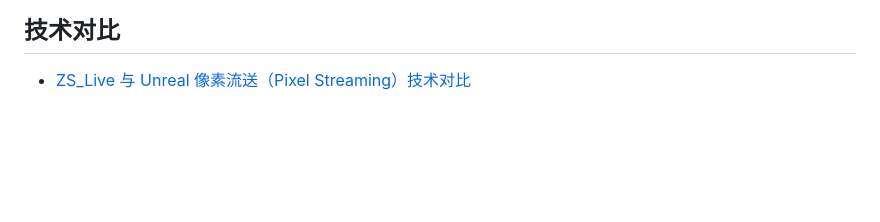
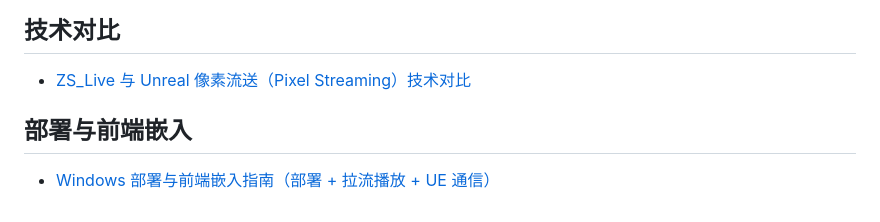
Before and after one commit to TIANTIANKAIXIN-STAR/ZS_Live, a Markdown page: README.md, the part around the change. GitHub-like rendering; blank space fills up the shorter version.

Commit message:
docs: add Windows deployment + frontend embed (streaming & UE comms) guide

```diff
--- a/README.md
+++ b/README.md
@@ -185,3 +185,7 @@ A：ZS Live 是**双向实时**的——客户可以操控（漫游 / 点击 /
 ## 技术对比
 
 - [ZS_Live 与 Unreal 像素流送（Pixel Streaming）技术对比](docs/compare-pixelstreaming.md)
+
+## 部署与前端嵌入
+
+- [Windows 部署与前端嵌入指南（部署 + 拉流播放 + UE 通信）](docs/Windows部署与前端嵌入指南.md)
```
Also changed, not shown: docs/Windows部署与前端嵌入指南.md (added, +398 -0 lines).
